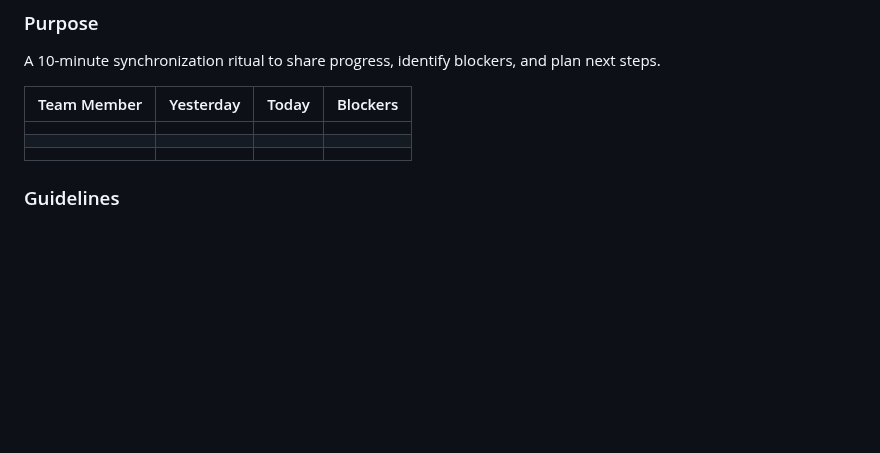
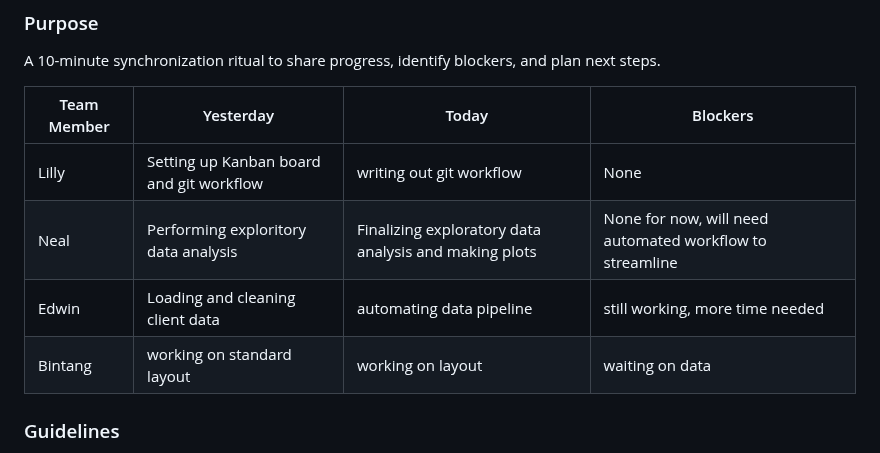
Before and after one commit to Kenned22/Lab01_IC, a Markdown page: Lab01_Collab/Lab01_TeamCollabSetup.md, the part around the change. Rendered like a GitHub page; blank space fills up the shorter version.

Commit message:
added simulated daily standup log

```diff
--- a/Lab01_Collab/Lab01_TeamCollabSetup.md
+++ b/Lab01_Collab/Lab01_TeamCollabSetup.md
@@ -127,12 +127,12 @@ you'd like*
 A 10-minute synchronization ritual to share progress, identify blockers,
 and plan next steps.
 
-| Team Member | Yesterday | Today | Blockers |
-|-------------|-----------|-------|----------|
-|             |           |       |          |
-|             |           |       |          |
-|             |           |       |          |
-
+| Team Member   | Yesterday | Today | Blockers |
+|---------------|-----------|-------|----------|
+| Lilly         | Setting up Kanban board and git workflow| writing out git workflow     | None         |
+| Neal          | Performing exploritory data analysis          | Finalizing exploratory data analysis and making plots      | None for now, will need automated workflow to streamline         |
+| Edwin         | Loading and cleaning client data  | automating data pipeline       | still working, more time needed         |
+| Bintang       | working on standard layout          | working on layout      | waiting on data          |
 ### Guidelines
 
 -   Keep responses under 1 minute per person.
```
